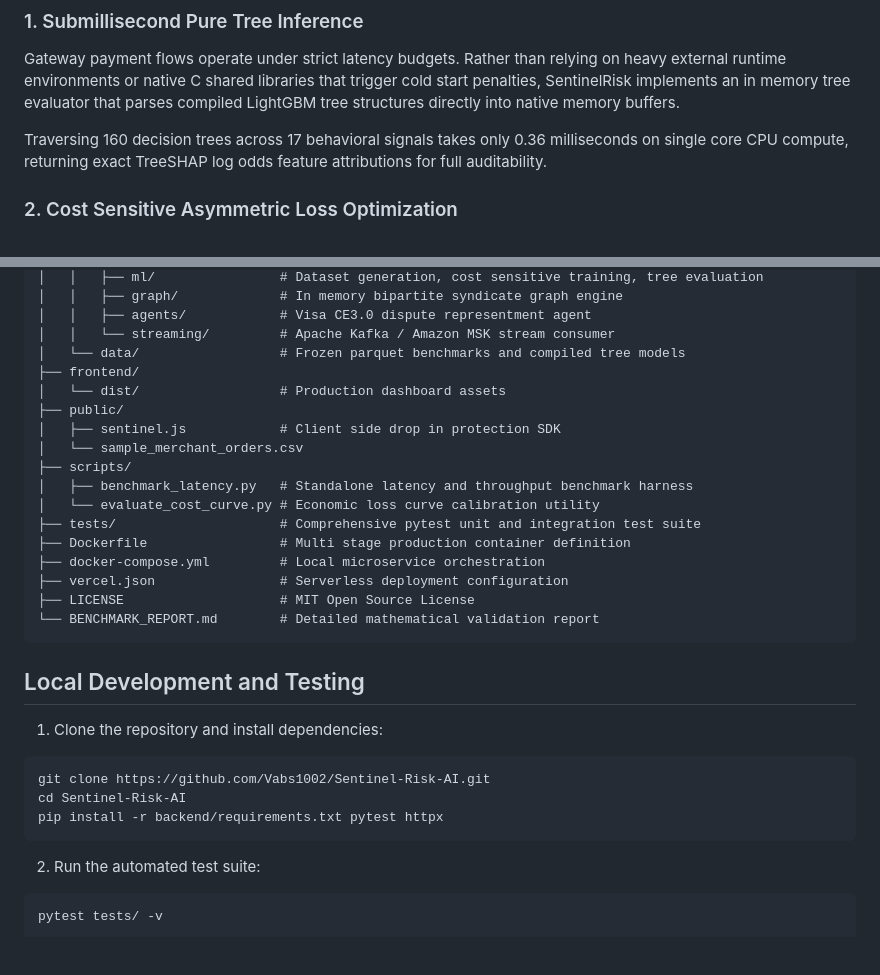
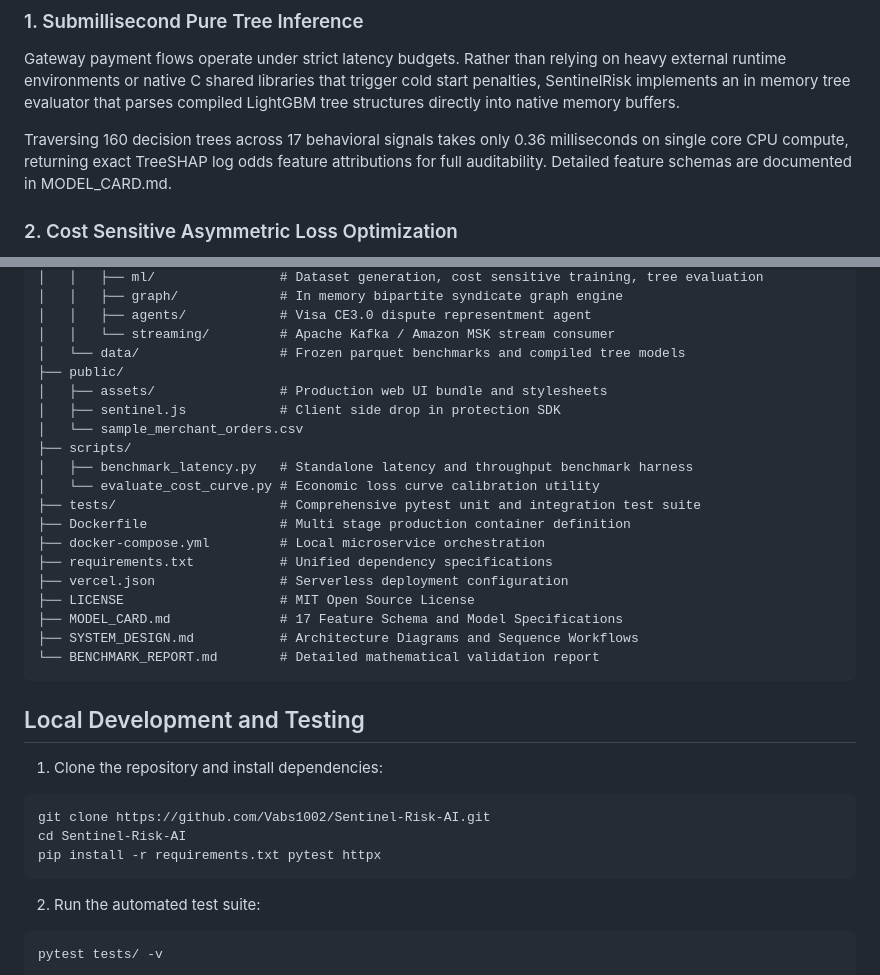
Before and after one commit to Vabs1002/Sentinel-Risk-AI, a Markdown page: README.md, 2 parts joined by grey strips. GitHub-like rendering; blank space fills up the shorter version.

````diff
--- a/README.md
+++ b/README.md
@@ -37,7 +37,7 @@ SentinelRisk reframes risk control as an economic optimization challenge. Instea
 ### 1. Submillisecond Pure Tree Inference
 Gateway payment flows operate under strict latency budgets. Rather than relying on heavy external runtime environments or native C shared libraries that trigger cold start penalties, SentinelRisk implements an in memory tree evaluator that parses compiled LightGBM tree structures directly into native memory buffers.
 
-Traversing 160 decision trees across 17 behavioral signals takes only 0.36 milliseconds on single core CPU compute, returning exact TreeSHAP log odds feature attributions for full auditability.
+Traversing 160 decision trees across 17 behavioral signals takes only 0.36 milliseconds on single core CPU compute, returning exact TreeSHAP log odds feature attributions for full auditability. Detailed feature schemas are documented in MODEL_CARD.md.
 
 ### 2. Cost Sensitive Asymmetric Loss Optimization
 Conventional classifiers treat False Positives and False Negatives equally. In commercial logistics, the cost of a missed return order equals the forward and reverse shipping fee (approximately INR 150), whereas falsely rejecting a good customer destroys the entire gross merchandise margin (28 percent) plus customer acquisition costs (INR 420).
@@ -136,9 +127,8 @@ Sentinel-Risk-AI/
 │   │   ├── agents/            # Visa CE3.0 dispute representment agent
 │   │   └── streaming/         # Apache Kafka / Amazon MSK stream consumer
 │   └── data/                  # Frozen parquet benchmarks and compiled tree models
-├── frontend/
-│   └── dist/                  # Production dashboard assets
 ├── public/
+│   ├── assets/                # Production web UI bundle and stylesheets
 │   ├── sentinel.js            # Client side drop in protection SDK
 │   └── sample_merchant_orders.csv
 ├── scripts/
@@ -147,8 +137,11 @@ Sentinel-Risk-AI/
 ├── tests/                     # Comprehensive pytest unit and integration test suite
 ├── Dockerfile                 # Multi stage production container definition
 ├── docker-compose.yml         # Local microservice orchestration
+├── requirements.txt           # Unified dependency specifications
 ├── vercel.json                # Serverless deployment configuration
 ├── LICENSE                    # MIT Open Source License
+├── MODEL_CARD.md              # 17 Feature Schema and Model Specifications
+├── SYSTEM_DESIGN.md           # Architecture Diagrams and Sequence Workflows
 └── BENCHMARK_REPORT.md        # Detailed mathematical validation report
 ```
 
@@ -158,7 +151,7 @@ Sentinel-Risk-AI/
 ```bash
 git clone https://github.com/Vabs1002/Sentinel-Risk-AI.git
 cd Sentinel-Risk-AI
-pip install -r backend/requirements.txt pytest httpx
+pip install -r requirements.txt pytest httpx
 ```
 
 2. Run the automated test suite:
````
Also changed, not shown: other parts of README.md (+14 -23 lines), MODEL_CARD.md (added, +62 -0 lines), SYSTEM_DESIGN.md (added, +70 -0 lines).
